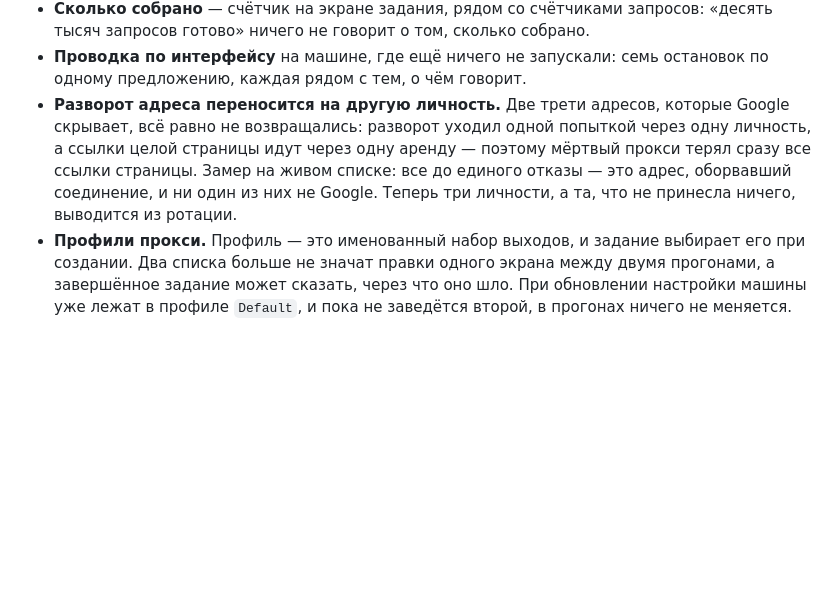
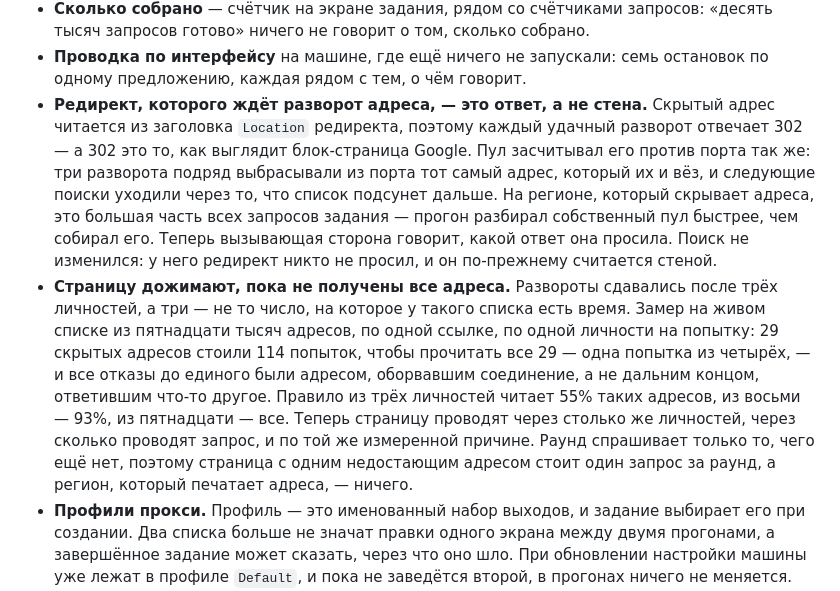
Before and after one commit to BlankTrail/google-serp-parser, a Markdown page: README.ru.md, the part around the change. Drawn GitHub-style; blank space fills up the shorter version.

```diff
--- a/README.ru.md
+++ b/README.ru.md
@@ -300,12 +300,26 @@ Unblock-File .\gserp.exe
   «десять тысяч запросов готово» ничего не говорит о том, сколько собрано.
 - **Проводка по интерфейсу** на машине, где ещё ничего не запускали: семь
   остановок по одному предложению, каждая рядом с тем, о чём говорит.
-- **Разворот адреса переносится на другую личность.** Две трети адресов, которые
-  Google скрывает, всё равно не возвращались: разворот уходил одной попыткой
-  через одну личность, а ссылки целой страницы идут через одну аренду — поэтому
-  мёртвый прокси терял сразу все ссылки страницы. Замер на живом списке: все до
-  единого отказы — это адрес, оборвавший соединение, и ни один из них не Google.
-  Теперь три личности, а та, что не принесла ничего, выводится из ротации.
+- **Редирект, которого ждёт разворот адреса, — это ответ, а не стена.** Скрытый
+  адрес читается из заголовка `Location` редиректа, поэтому каждый удачный
+  разворот отвечает 302 — а 302 это то, как выглядит блок-страница Google. Пул
+  засчитывал его против порта так же: три разворота подряд выбрасывали из порта
+  тот самый адрес, который их и вёз, и следующие поиски уходили через то, что
+  список подсунет дальше. На регионе, который скрывает адреса, это большая часть
+  всех запросов задания — прогон разбирал собственный пул быстрее, чем собирал
+  его. Теперь вызывающая сторона говорит, какой ответ она просила. Поиск не
+  изменился: у него редирект никто не просил, и он по-прежнему считается стеной.
+- **Страницу дожимают, пока не получены все адреса.** Развороты сдавались после
+  трёх личностей, а три — не то число, на которое у такого списка есть время.
+  Замер на живом списке из пятнадцати тысяч адресов, по одной ссылке, по одной
+  личности на попытку: 29 скрытых адресов стоили 114 попыток, чтобы прочитать
+  все 29 — одна попытка из четырёх, — и все отказы до единого были адресом,
+  оборвавшим соединение, а не дальним концом, ответившим что-то другое. Правило
+  из трёх личностей читает 55% таких адресов, из восьми — 93%, из пятнадцати —
+  все. Теперь страницу проводят через столько же личностей, через сколько
+  проводят запрос, и по той же измеренной причине. Раунд спрашивает только то,
+  чего ещё нет, поэтому страница с одним недостающим адресом стоит один запрос
+  за раунд, а регион, который печатает адреса, — ничего.
 - **Профили прокси.** Профиль — это именованный набор выходов, и задание
   выбирает его при создании. Два списка больше не значат правки одного экрана
   между двумя прогонами, а завершённое задание может сказать, через что оно шло. При
```
Also changed, not shown: README.md (+21 -7 lines).
